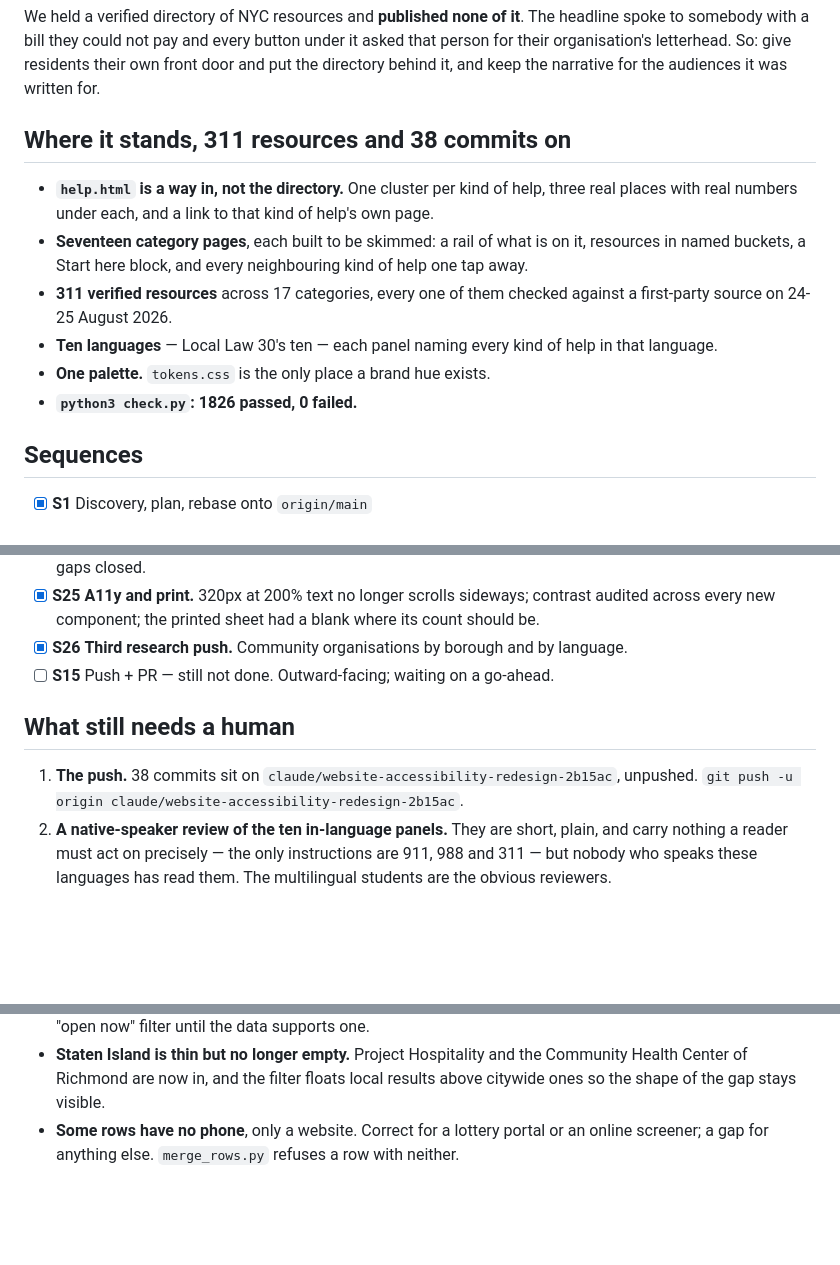
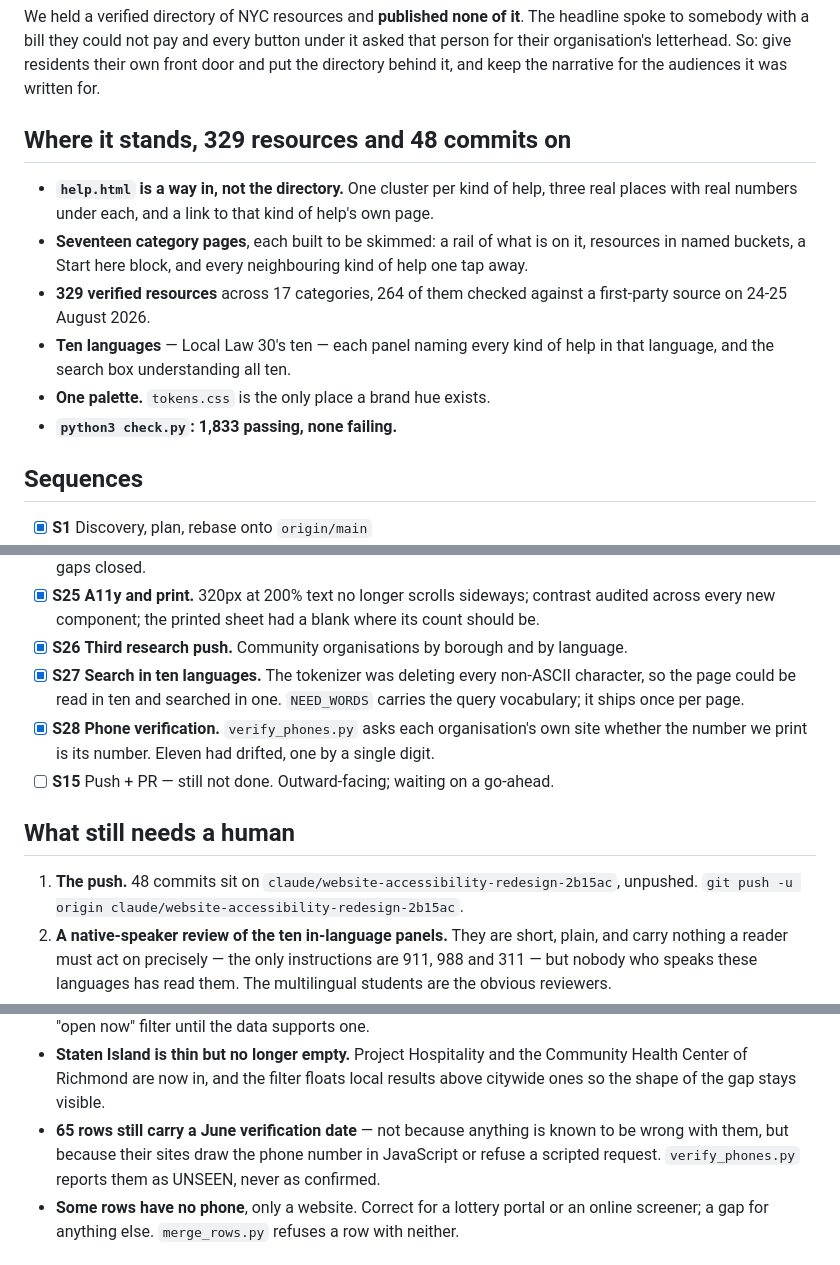
Before and after one commit to mpeng199/waypoint-site, a Markdown page: PLAN-help.md, 3 parts joined by grey strips. GitHub-like rendering; blank space fills up the shorter version.

Commit message:
Refresh the plan with where this actually got to

```diff
--- a/PLAN-help.md
+++ b/PLAN-help.md
@@ -19,7 +19,7 @@ under it asked that person for their organisation's letterhead. So: give
 residents their own front door and put the directory behind it, and keep the
 narrative for the audiences it was written for.
 
-## Where it stands, 311 resources and 38 commits on
+## Where it stands, 329 resources and 48 commits on
 
 - **`help.html` is a way in, not the directory.** One cluster per kind of
   help, three real places with real numbers under each, and a link to that
@@ -27,12 +27,12 @@ narrative for the audiences it was written for.
 - **Seventeen category pages**, each built to be skimmed: a rail of what is on
   it, resources in named buckets, a Start here block, and every neighbouring
   kind of help one tap away.
-- **311 verified resources** across 17 categories, every one of them
-  checked against a first-party source on 24-25 August 2026.
+- **329 verified resources** across 17 categories, 264 of them checked
+  against a first-party source on 24-25 August 2026.
 - **Ten languages** — Local Law 30's ten — each panel naming every kind of
-  help in that language.
+  help in that language, and the search box understanding all ten.
 - **One palette.** `tokens.css` is the only place a brand hue exists.
-- **`python3 check.py`: 1826 passed, 0 failed.**
+- **`python3 check.py`: 1,833 passing, none failing.**
 
 ## Sequences
 
@@ -73,12 +73,18 @@ narrative for the audiences it was written for.
       had a blank where its count should be.
 - [x] **S26** **Third research push.** Community organisations by borough and
       by language.
+- [x] **S27** **Search in ten languages.** The tokenizer was deleting every
+      non-ASCII character, so the page could be read in ten and searched in
+      one. `NEED_WORDS` carries the query vocabulary; it ships once per page.
+- [x] **S28** **Phone verification.** `verify_phones.py` asks each
+      organisation's own site whether the number we print is its number.
+      Eleven had drifted, one by a single digit.
 - [ ] **S15** Push + PR — still not done. Outward-facing; waiting on a
       go-ahead.
 
 ## What still needs a human
 
-1. **The push.** 38 commits sit on
+1. **The push.** 48 commits sit on
    `claude/website-accessibility-redesign-2b15ac`, unpushed.
    `git push -u origin claude/website-accessibility-redesign-2b15ac`.
 2. **A native-speaker review of the ten in-language panels.** They are short,
@@ -108,6 +114,10 @@ narrative for the audiences it was written for.
 - **Staten Island is thin but no longer empty.** Project Hospitality and the
   Community Health Center of Richmond are now in, and the filter floats local
   results above citywide ones so the shape of the gap stays visible.
+- **65 rows still carry a June verification date** — not because anything is
+  known to be wrong with them, but because their sites draw the phone number
+  in JavaScript or refuse a scripted request. `verify_phones.py` reports them
+  as UNSEEN, never as confirmed.
 - **Some rows have no phone**, only a website. Correct for a lottery portal or
   an online screener; a gap for anything else. `merge_rows.py` refuses a row
   with neither.
```
